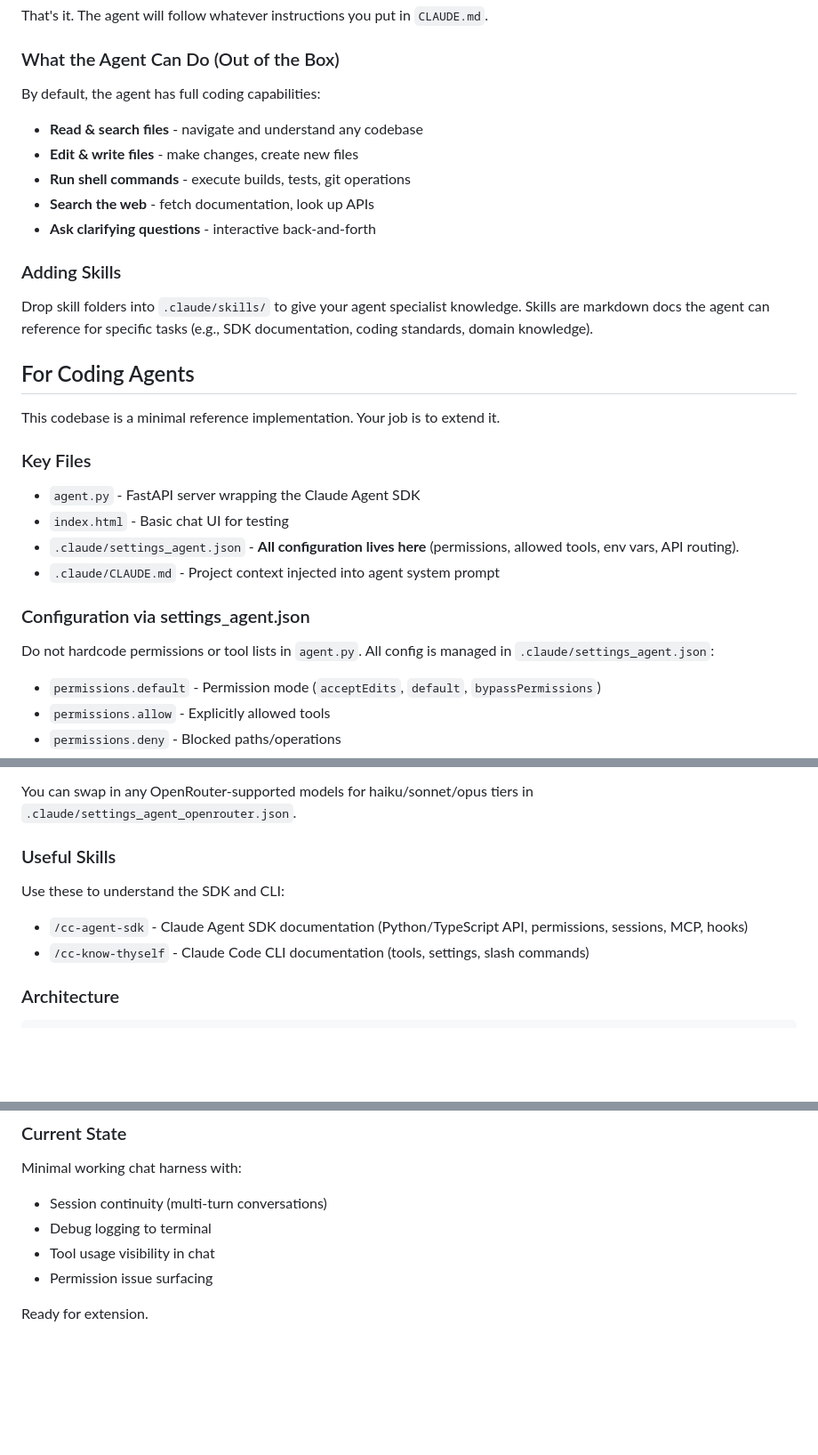
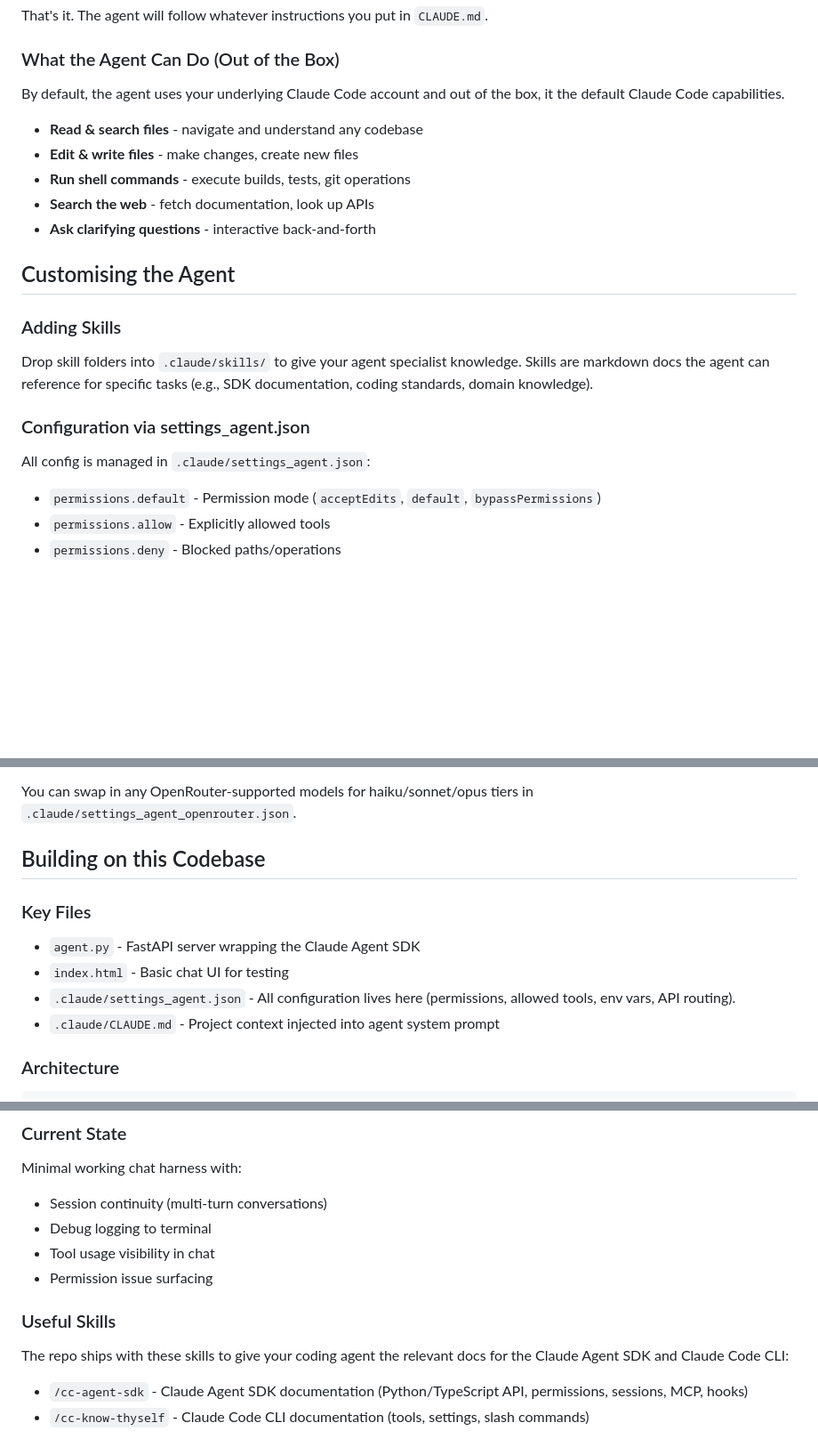
Before and after one commit to chrisboden/cfb_feb_25, a Markdown page: README.md, 3 parts joined by grey strips. Shown at 89% size. Rendered like a GitHub page; blank space fills up the shorter version.

Commit message:
Revise README.md to clarify agent capabilities and customization options. Updated sections on default functionalities, configuration management, and key files for better understanding. Added details on skill integration and improved overall structure for clarity.

```diff
--- a/README.md
+++ b/README.md
@@ -13,31 +13,23 @@ That's it. The agent will follow whatever instructions you put in `CLAUDE.md`.
 
 ### What the Agent Can Do (Out of the Box)
 
-By default, the agent has full coding capabilities:
+By default, the agent uses your underlying Claude Code account and out of the box, it the default Claude Code capabilities.
+
 - **Read & search files** - navigate and understand any codebase
 - **Edit & write files** - make changes, create new files
 - **Run shell commands** - execute builds, tests, git operations
 - **Search the web** - fetch documentation, look up APIs
 - **Ask clarifying questions** - interactive back-and-forth
 
+## Customising the Agent
+
 ### Adding Skills
 
 Drop skill folders into `.claude/skills/` to give your agent specialist knowledge. Skills are markdown docs the agent can reference for specific tasks (e.g., SDK documentation, coding standards, domain knowledge).
 
-## For Coding Agents
-
-This codebase is a minimal reference implementation. Your job is to extend it.
-
-### Key Files
-
-- `agent.py` - FastAPI server wrapping the Claude Agent SDK
-- `index.html` - Basic chat UI for testing
-- `.claude/settings_agent.json` - **All configuration lives here** (permissions, allowed tools, env vars, API routing).
-- `.claude/CLAUDE.md` - Project context injected into agent system prompt
-
 ### Configuration via settings_agent.json
 
-Do not hardcode permissions or tool lists in `agent.py`. All config is managed in `.claude/settings_agent.json`:
+All config is managed in `.claude/settings_agent.json`:
 
 - `permissions.default` - Permission mode (`acceptEdits`, `default`, `bypassPermissions`)
 - `permissions.allow` - Explicitly allowed tools
@@ -54,12 +46,14 @@ By default, the agent uses your Claude Code account. To use models via OpenRoute
 
 You can swap in any OpenRouter-supported models for haiku/sonnet/opus tiers in `.claude/settings_agent_openrouter.json`.
 
-### Useful Skills
+## Building on this Codebase
 
-Use these to understand the SDK and CLI:
+### Key Files
 
-- `/cc-agent-sdk` - Claude Agent SDK documentation (Python/TypeScript API, permissions, sessions, MCP, hooks)
-- `/cc-know-thyself` - Claude Code CLI documentation (tools, settings, slash commands)
+- `agent.py` - FastAPI server wrapping the Claude Agent SDK
+- `index.html` - Basic chat UI for testing
+- `.claude/settings_agent.json` - All configuration lives here (permissions, allowed tools, env vars, API routing).
+- `.claude/CLAUDE.md` - Project context injected into agent system prompt
 
 ### Architecture
 
@@ -86,4 +80,9 @@ Minimal working chat harness with:
 - Tool usage visibility in chat
 - Permission issue surfacing
 
-Ready for extension.
+### Useful Skills
+
+The repo ships with these skills to give your coding agent the relevant docs for the Claude Agent SDK and Claude Code CLI:
+
+- `/cc-agent-sdk` - Claude Agent SDK documentation (Python/TypeScript API, permissions, sessions, MCP, hooks)
+- `/cc-know-thyself` - Claude Code CLI documentation (tools, settings, slash commands)
```
